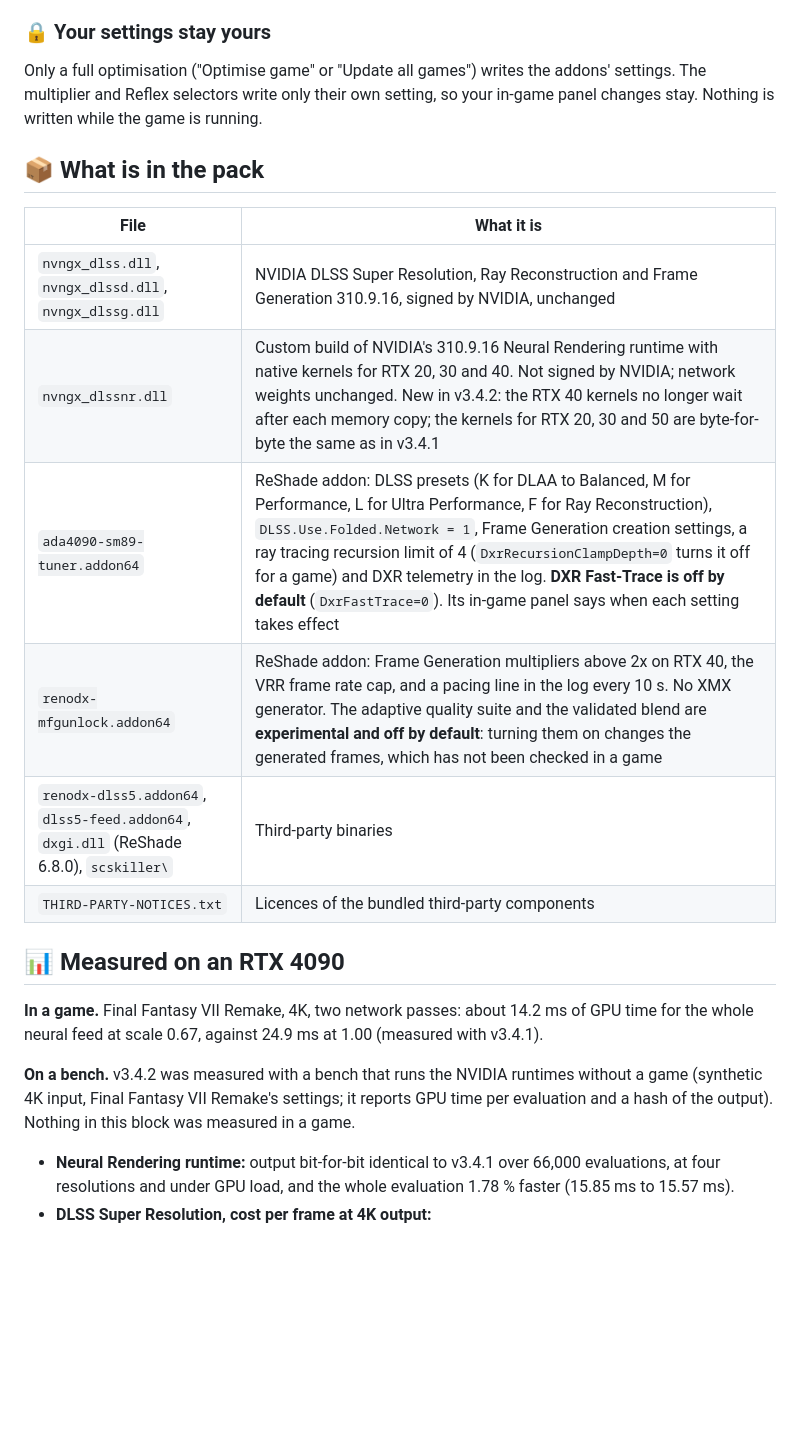
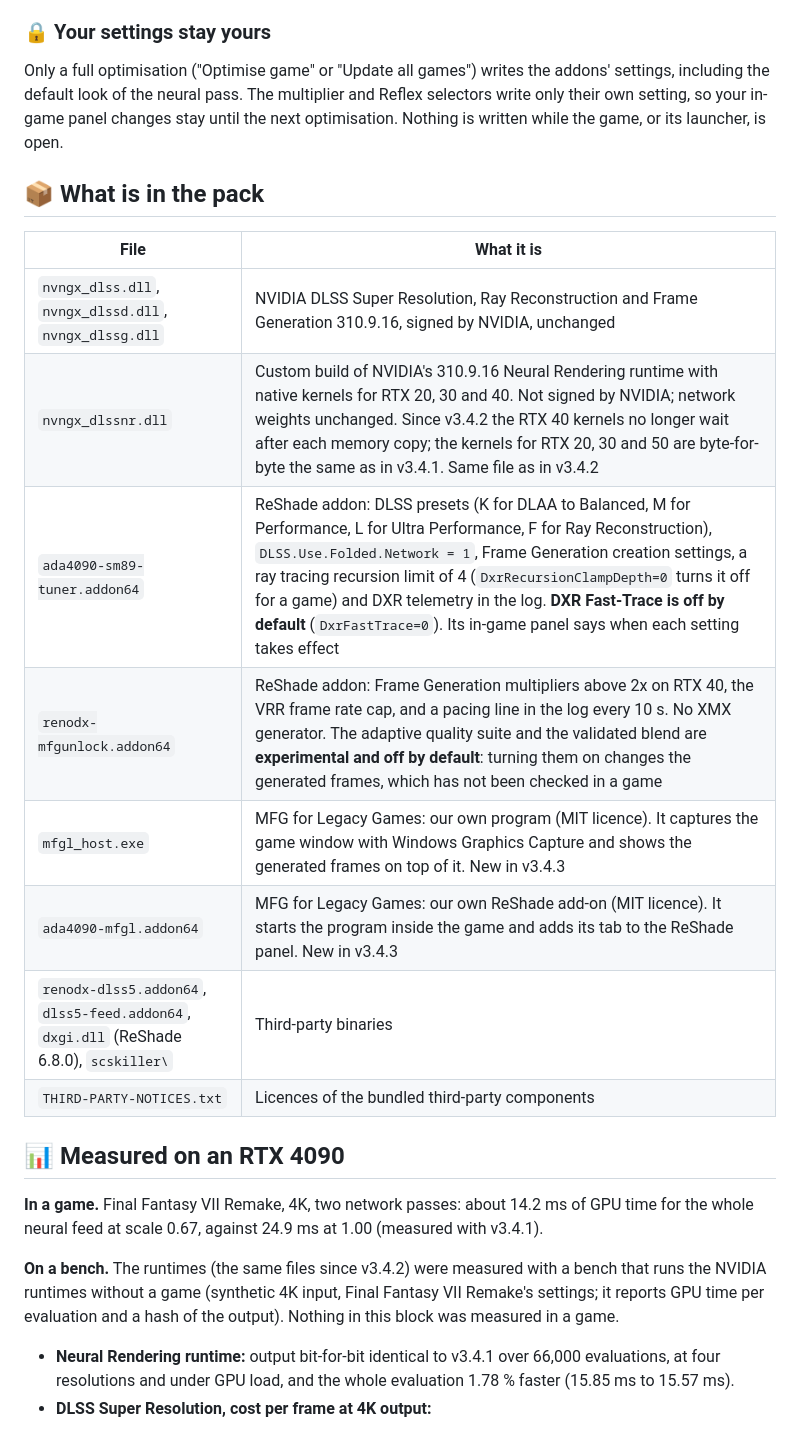
Before and after one commit to sellerengine-app/Ada4090Commander-Portable, a Markdown page: README.md, the part around one of its changes. Drawn GitHub-style; blank space fills up the shorter version.

```diff
--- a/README.md
+++ b/README.md
@@ -91,16 +90,18 @@ On deployment the app may change **Smooth Motion** in that game's NVIDIA driver
 The per-game option **Keep neural rendering work memory** writes `NRWorksetFreePolicy=1` for the DLSS 5 addon, so it keeps its work sets instead of releasing them after 5 s without use. It may remove hitches when the game switches outputs and uses more VRAM (up to about 0.6 GB per work set at 4K, 8 at most). The addon does not document this setting itself. **Not proven in a game session.** Health counts the work sets created and released in the last session.
 
 ### 🔒 Your settings stay yours
-Only a full optimisation ("Optimise game" or "Update all games") writes the addons' settings. The multiplier and Reflex selectors write only their own setting, so your in-game panel changes stay. Nothing is written while the game is running.
+Only a full optimisation ("Optimise game" or "Update all games") writes the addons' settings, including the default look of the neural pass. The multiplier and Reflex selectors write only their own setting, so your in-game panel changes stay until the next optimisation. Nothing is written while the game, or its launcher, is open.
 
 ## 📦 What is in the pack
 
 | File | What it is |
 |---|---|
 | `nvngx_dlss.dll`, `nvngx_dlssd.dll`, `nvngx_dlssg.dll` | NVIDIA DLSS Super Resolution, Ray Reconstruction and Frame Generation 310.9.16, signed by NVIDIA, unchanged |
-| `nvngx_dlssnr.dll` | Custom build of NVIDIA's 310.9.16 Neural Rendering runtime with native kernels for RTX 20, 30 and 40. Not signed by NVIDIA; network weights unchanged. New in v3.4.2: the RTX 40 kernels no longer wait after each memory copy; the kernels for RTX 20, 30 and 50 are byte-for-byte the same as in v3.4.1 |
+| `nvngx_dlssnr.dll` | Custom build of NVIDIA's 310.9.16 Neural Rendering runtime with native kernels for RTX 20, 30 and 40. Not signed by NVIDIA; network weights unchanged. Since v3.4.2 the RTX 40 kernels no longer wait after each memory copy; the kernels for RTX 20, 30 and 50 are byte-for-byte the same as in v3.4.1. Same file as in v3.4.2 |
 | `ada4090-sm89-tuner.addon64` | ReShade addon: DLSS presets (K for DLAA to Balanced, M for Performance, L for Ultra Performance, F for Ray Reconstruction), `DLSS.Use.Folded.Network = 1`, Frame Generation creation settings, a ray tracing recursion limit of 4 (`DxrRecursionClampDepth=0` turns it off for a game) and DXR telemetry in the log. **DXR Fast-Trace is off by default** (`DxrFastTrace=0`). Its in-game panel says when each setting takes effect |
 | `renodx-mfgunlock.addon64` | ReShade addon: Frame Generation multipliers above 2x on RTX 40, the VRR frame rate cap, and a pacing line in the log every 10 s. No XMX generator. The adaptive quality suite and the validated blend are **experimental and off by default**: turning them on changes the generated frames, which has not been checked in a game |
+| `mfgl_host.exe` | MFG for Legacy Games: our own program (MIT licence). It captures the game window with Windows Graphics Capture and shows the generated frames on top of it. New in v3.4.3 |
+| `ada4090-mfgl.addon64` | MFG for Legacy Games: our own ReShade add-on (MIT licence). It starts the program inside the game and adds its tab to the ReShade panel. New in v3.4.3 |
 | `renodx-dlss5.addon64`, `dlss5-feed.addon64`, `dxgi.dll` (ReShade 6.8.0), `scskiller\` | Third-party binaries |
 | `THIRD-PARTY-NOTICES.txt` | Licences of the bundled third-party components |
 
@@ -108,7 +109,7 @@ Only a full optimisation ("Optimise game" or "Update all games") writes the addo
 
 **In a game.** Final Fantasy VII Remake, 4K, two network passes: about 14.2 ms of GPU time for the whole neural feed at scale 0.67, against 24.9 ms at 1.00 (measured with v3.4.1).
 
-**On a bench.** v3.4.2 was measured with a bench that runs the NVIDIA runtimes without a game (synthetic 4K input, Final Fantasy VII Remake's settings; it reports GPU time per evaluation and a hash of the output). Nothing in this block was measured in a game.
+**On a bench.** The runtimes (the same files since v3.4.2) were measured with a bench that runs the NVIDIA runtimes without a game (synthetic 4K input, Final Fantasy VII Remake's settings; it reports GPU time per evaluation and a hash of the output). Nothing in this block was measured in a game.
 
 - **Neural Rendering runtime:** output bit-for-bit identical to v3.4.1 over 66,000 evaluations, at four resolutions and under GPU load, and the whole evaluation 1.78 % faster (15.85 ms to 15.57 ms).
 - **DLSS Super Resolution, cost per frame at 4K output:**
```
Also changed, not shown: other parts of README.md (+35 -24 lines), RELEASE_NOTES_v3.4.3.md (added, +60 -0 lines), assets/game-page.png, assets/library.png.
